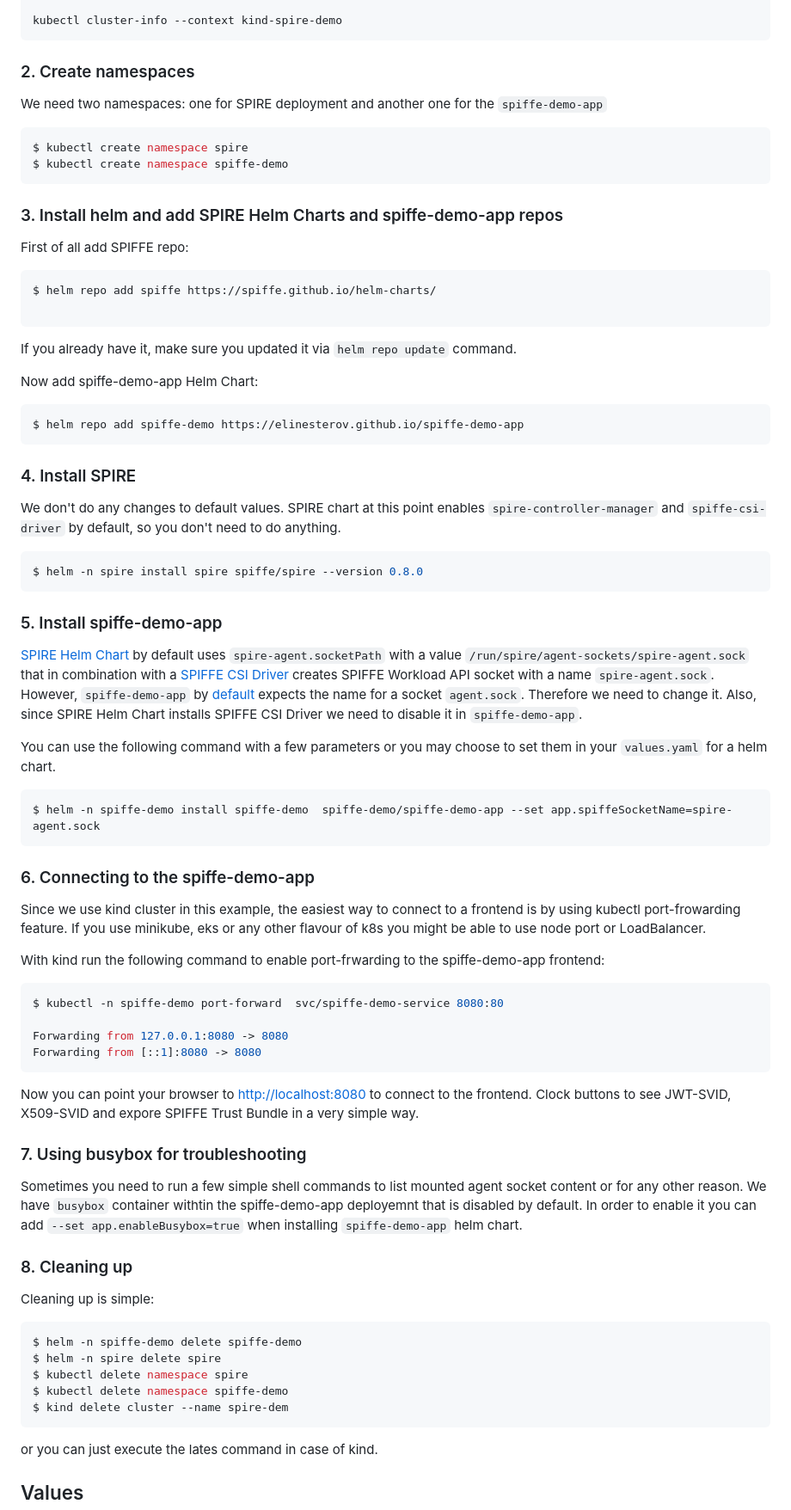
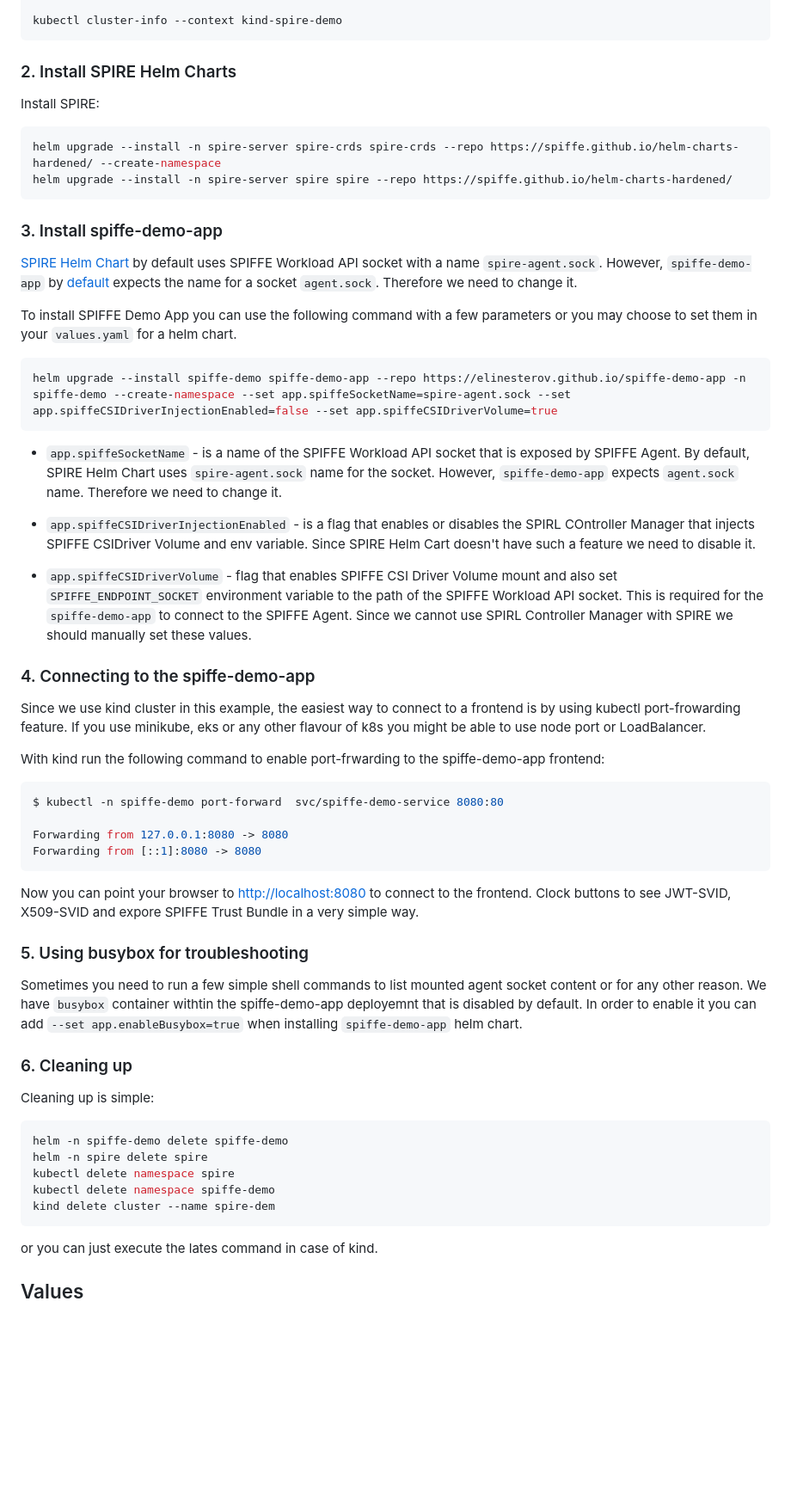
Before and after one commit to spirl/spiffe-demo-app, a Markdown page: README.md, the part around one of its changes. Shown at 86% size. Drawn GitHub-style; blank space fills up the shorter version.

Commit message:
update README. fix #20 (#21)

````diff
--- a/README.md
+++ b/README.md
@@ -98,52 +98,32 @@ You can now use your cluster with:
 kubectl cluster-info --context kind-spire-demo
 ```
 
-### 2. Create namespaces
+### 2. Install SPIRE Helm Charts
 
-We need two namespaces: one for SPIRE deployment and another one for the `spiffe-demo-app`
+Install SPIRE:
 
 ```bash
-$ kubectl create namespace spire
-$ kubectl create namespace spiffe-demo
+helm upgrade --install -n spire-server spire-crds spire-crds --repo https://spiffe.github.io/helm-charts-hardened/ --create-namespace
+helm upgrade --install -n spire-server spire spire --repo https://spiffe.github.io/helm-charts-hardened/
 ```
 
-### 3. Install helm and add SPIRE Helm Charts and spiffe-demo-app repos
+### 3. Install spiffe-demo-app
 
-First of all add SPIFFE repo:
+[SPIRE Helm Chart](https://github.com/spiffe/helm-charts-hardened/tree/main/charts/spire) by default uses SPIFFE Workload API socket with a name `spire-agent.sock`. However, `spiffe-demo-app` by [default](charts/spiffe-demo-app/README.md) expects the name for a socket `agent.sock`. Therefore we need to change it.
+
+To install SPIFFE Demo App you can use the following command with a few parameters or you may choose to set them in your `values.yaml` for a helm chart.
 
 ```bash
-$ helm repo add spiffe https://spiffe.github.io/helm-charts/
-
+helm upgrade --install spiffe-demo spiffe-demo-app --repo https://elinesterov.github.io/spiffe-demo-app -n spiffe-demo --create-namespace --set app.spiffeSocketName=spire-agent.sock --set app.spiffeCSIDriverInjectionEnabled=false --set app.spiffeCSIDriverVolume=true
 ```
 
-If you already have it, make sure you updated it via `helm repo update` command.
+* `app.spiffeSocketName` - is a name of the SPIFFE Workload API socket that is exposed by SPIFFE Agent. By default, SPIRE Helm Chart uses `spire-agent.sock` name for the socket. However, `spiffe-demo-app` expects `agent.sock` name. Therefore we need to change it.
 
-Now add spiffe-demo-app Helm Chart:
+* `app.spiffeCSIDriverInjectionEnabled` - is a flag that enables or disables the SPIRL COntroller Manager that injects SPIFFE CSIDriver Volume and env variable. Since SPIRE Helm Cart doesn't have such a feature we need to disable it.
 
-```bash
-$ helm repo add spiffe-demo https://elinesterov.github.io/spiffe-demo-app
-```
+* `app.spiffeCSIDriverVolume` - flag that enables SPIFFE CSI Driver Volume mount and also set `SPIFFE_ENDPOINT_SOCKET` environment variable to the path of the SPIFFE Workload API socket. This is required for the `spiffe-demo-app` to connect to the SPIFFE Agent. Since we cannot use SPIRL Controller Manager with SPIRE we should manually set these values.
 
-### 4. Install SPIRE
-
-We don't do any changes to default values. SPIRE chart at this point enables `spire-controller-manager` and `spiffe-csi-driver` by default, so you don't need to do anything.
-
-```bash
-$ helm -n spire install spire spiffe/spire --version 0.8.0
-```
-
-### 5. Install spiffe-demo-app
-
-[SPIRE Helm Chart](https://github.com/spiffe/helm-charts/tree/main/charts/spire) by default uses `spire-agent.socketPath` with a value `/run/spire/agent-sockets/spire-agent.sock` that in combination with a [SPIFFE CSI Driver](https://github.com/spiffe/spiffe-csi) creates SPIFFE Workload API socket with a name `spire-agent.sock`. However, `spiffe-demo-app` by [default](charts/spiffe-demo-app/README.md) expects the name for a socket `agent.sock`. Therefore we need to change it.
-Also, since SPIRE Helm Chart installs SPIFFE CSI Driver we need to disable it in `spiffe-demo-app`.
-
-You can use the following command with a few parameters or you may choose to set them in your `values.yaml` for a helm chart.
-
-```bash
-$ helm -n spiffe-demo install spiffe-demo  spiffe-demo/spiffe-demo-app --set app.spiffeSocketName=spire-agent.sock
-```
-
-### 6. Connecting to the spiffe-demo-app
+### 4. Connecting to the spiffe-demo-app
 
 Since we use kind cluster in this example, the easiest way to connect to a frontend is by using kubectl port-frowarding feature. If you use minikube, eks or any other flavour of k8s you might be able to use node port or LoadBalancer.
 
@@ -158,21 +138,22 @@ Forwarding from [::1]:8080 -> 8080
 
 Now you can point your browser to [http://localhost:8080](http://localhost:8080) to connect to the frontend. Clock buttons to see JWT-SVID, X509-SVID and expore SPIFFE Trust Bundle in a very simple way.
 
-### 7. Using busybox for troubleshooting
+### 5. Using busybox for troubleshooting
 
 Sometimes you need to run a few simple shell commands to list mounted agent socket content or for any other reason. We have `busybox` container withtin the spiffe-demo-app deployemnt that is disabled by default. In order to enable it you can add `--set app.enableBusybox=true` when installing `spiffe-demo-app` helm chart.
 
-### 8. Cleaning up
+### 6. Cleaning up
 
 Cleaning up is simple:
 
 ```bash
-$ helm -n spiffe-demo delete spiffe-demo
-$ helm -n spire delete spire
-$ kubectl delete namespace spire
-$ kubectl delete namespace spiffe-demo
-$ kind delete cluster --name spire-dem
+helm -n spiffe-demo delete spiffe-demo
+helm -n spire delete spire
+kubectl delete namespace spire
+kubectl delete namespace spiffe-demo
+kind delete cluster --name spire-dem
 ```
+
 or you can just execute the lates command in case of kind.
 
 ## Values
````
Also changed, not shown: other parts of README.md (+4 -4 lines).
